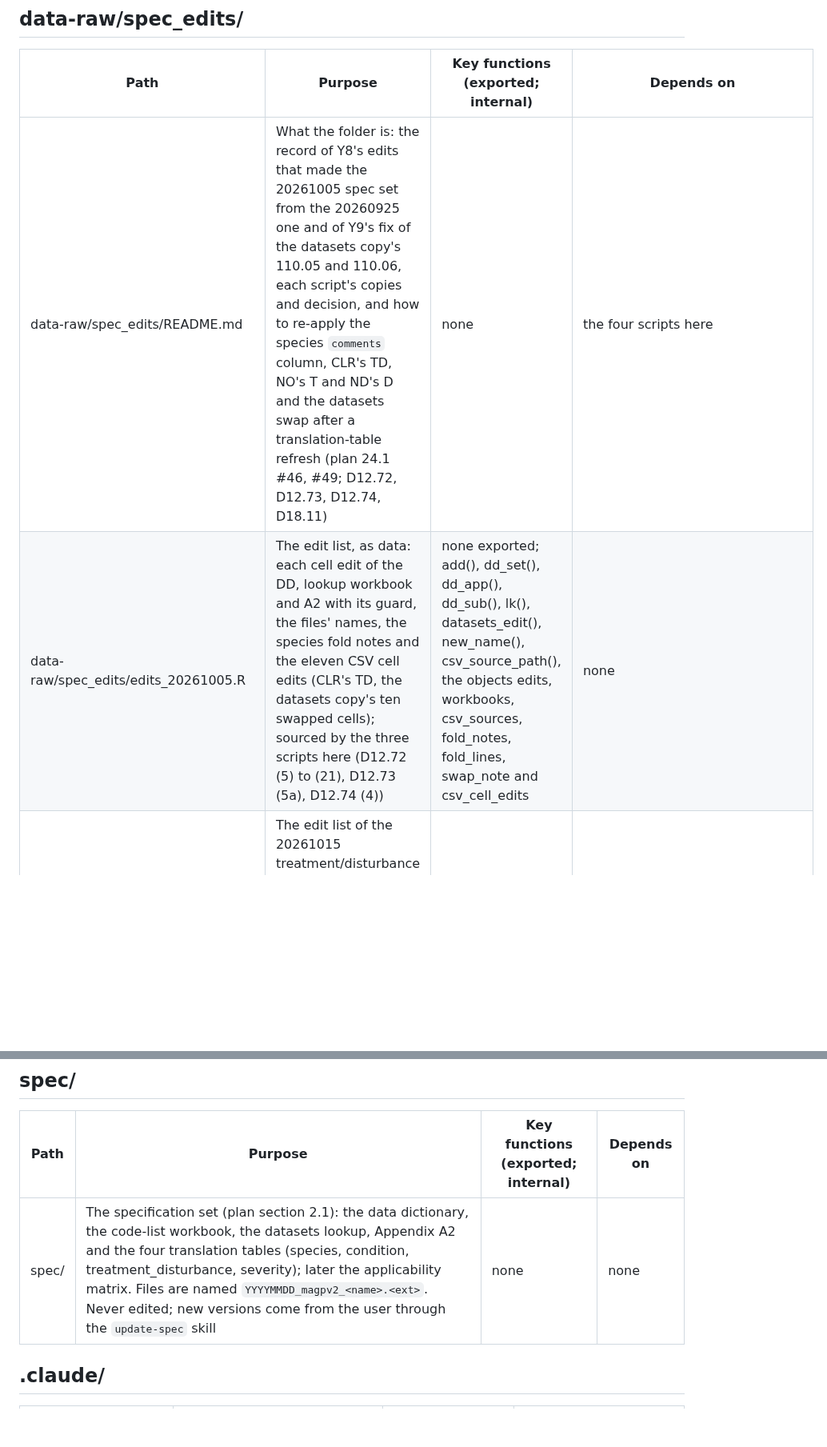
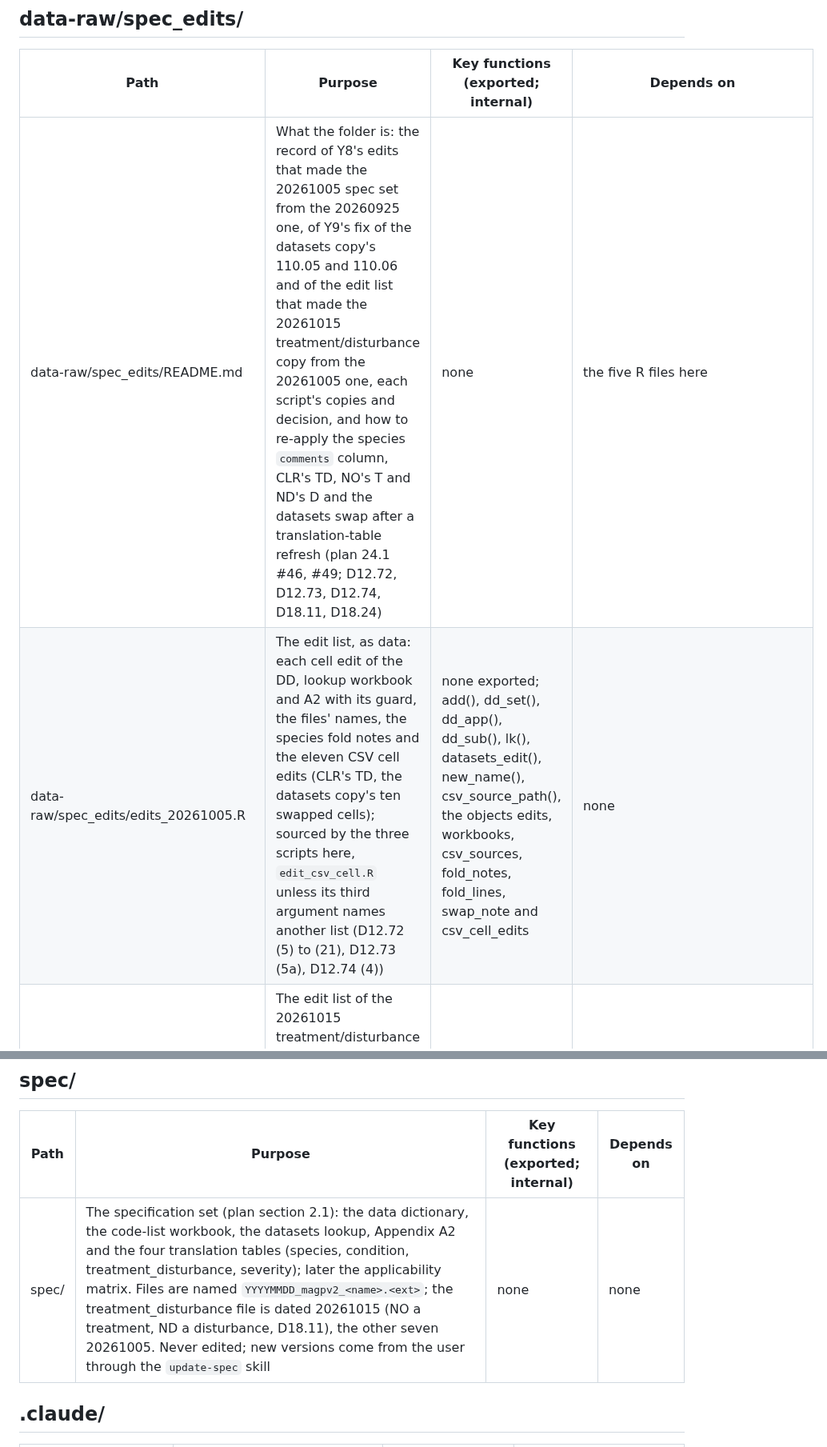
Before and after one commit to blaiseratcliffe/groundplotqc, a Markdown page: FILEMAP.md, 2 parts joined by grey strips. Shown at 80% size. Drawn GitHub-style; blank space fills up the shorter version.

Commit message:
FILEMAP: task 1's rows as the files are (M5)
Claude-Session: https://claude.ai/code/session_013V9Gijh7y45nv1pRuMwNk5

```diff
--- a/FILEMAP.md
+++ b/FILEMAP.md
@@ -247,7 +247,7 @@ row per file (D7.10):
 
 | Path | Purpose | Key functions (exported; internal) | Depends on |
 |---|---|---|---|
-| data-raw/spec_edits/README.md | What the folder is: the record of Y8's edits that made the 20261005 spec set from the 20260925 one and of Y9's fix of the datasets copy's 110.05 and 110.06, each script's copies and decision, and how to re-apply the species `comments` column, CLR's TD, NO's T and ND's D and the datasets swap after a translation-table refresh (plan 24.1 #46, #49; D12.72, D12.73, D12.74, D18.11) | none | the four scripts here |
-| data-raw/spec_edits/edits_20261005.R | The edit list, as data: each cell edit of the DD, lookup workbook and A2 with its guard, the files' names, the species fold notes and the eleven CSV cell edits (CLR's TD, the datasets copy's ten swapped cells); sourced by the three scripts here (D12.72 (5) to (21), D12.73 (5a), D12.74 (4)) | none exported; add(), dd_set(), dd_app(), dd_sub(), lk(), datasets_edit(), new_name(), csv_source_path(), the objects edits, workbooks, csv_sources, fold_notes, fold_lines, swap_note and csv_cell_edits | none |
+| data-raw/spec_edits/README.md | What the folder is: the record of Y8's edits that made the 20261005 spec set from the 20260925 one, of Y9's fix of the datasets copy's 110.05 and 110.06 and of the edit list that made the 20261015 treatment/disturbance copy from the 20261005 one, each script's copies and decision, and how to re-apply the species `comments` column, CLR's TD, NO's T and ND's D and the datasets swap after a translation-table refresh (plan 24.1 #46, #49; D12.72, D12.73, D12.74, D18.11, D18.24) | none | the five R files here |
+| data-raw/spec_edits/edits_20261005.R | The edit list, as data: each cell edit of the DD, lookup workbook and A2 with its guard, the files' names, the species fold notes and the eleven CSV cell edits (CLR's TD, the datasets copy's ten swapped cells); sourced by the three scripts here, `edit_csv_cell.R` unless its third argument names another list (D12.72 (5) to (21), D12.73 (5a), D12.74 (4)) | none exported; add(), dd_set(), dd_app(), dd_sub(), lk(), datasets_edit(), new_name(), csv_source_path(), the objects edits, workbooks, csv_sources, fold_notes, fold_lines, swap_note and csv_cell_edits | none |
 | data-raw/spec_edits/edits_20261015.R | The edit list of the 20261015 treatment/disturbance copy: NO's and ND's `treat_vs_dist`, as data that `edit_csv_cell.R` sources when named as its third argument (D18.11, D18.23, D18.24) | none exported; the object csv_cell_edits | none |
 | data-raw/spec_edits/patch_workbooks.R | Makes the eight 20261005 files from the 20260925 ones: the three workbooks patched part by part, the datasets CSV, the translation tables converted to UTF-8 and the species `comments` column; takes its folders as arguments and refuses an existing output folder (D12.72 (1), (13), (18), (21)) | none exported; check_guards(), apply_text(), split_sheet(), row_parts(), build_cell(), put_cell(), row_xml(), sheet_paths() and helpers | data-raw/spec_edits/edits_20261005.R, readxl, data.table, zip |
@@ -285,7 +285,7 @@ row per file (D7.10):
 
 | Path | Purpose | Key functions (exported; internal) | Depends on |
 |---|---|---|---|
-| spec/ | The specification set (plan section 2.1): the data dictionary, the code-list workbook, the datasets lookup, Appendix A2 and the four translation tables (species, condition, treatment_disturbance, severity); later the applicability matrix. Files are named `YYYYMMDD_magpv2_<name>.<ext>`. Never edited; new versions come from the user through the `update-spec` skill | none | none |
+| spec/ | The specification set (plan section 2.1): the data dictionary, the code-list workbook, the datasets lookup, Appendix A2 and the four translation tables (species, condition, treatment_disturbance, severity); later the applicability matrix. Files are named `YYYYMMDD_magpv2_<name>.<ext>`; the treatment_disturbance file is dated 20261015 (NO a treatment, ND a disturbance, D18.11), the other seven 20261005. Never edited; new versions come from the user through the `update-spec` skill | none | none |
 
 ## .claude/
 
```
Also changed, not shown: other parts of FILEMAP.md (+1 -1 lines).
